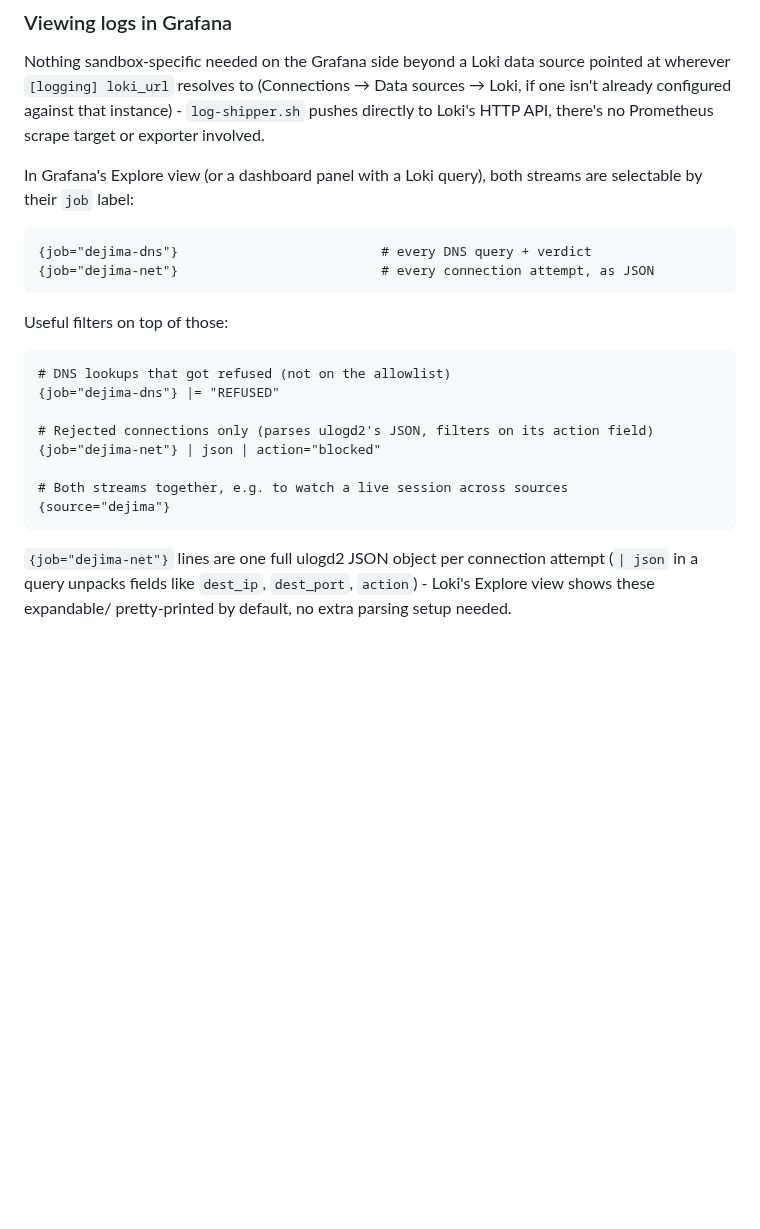
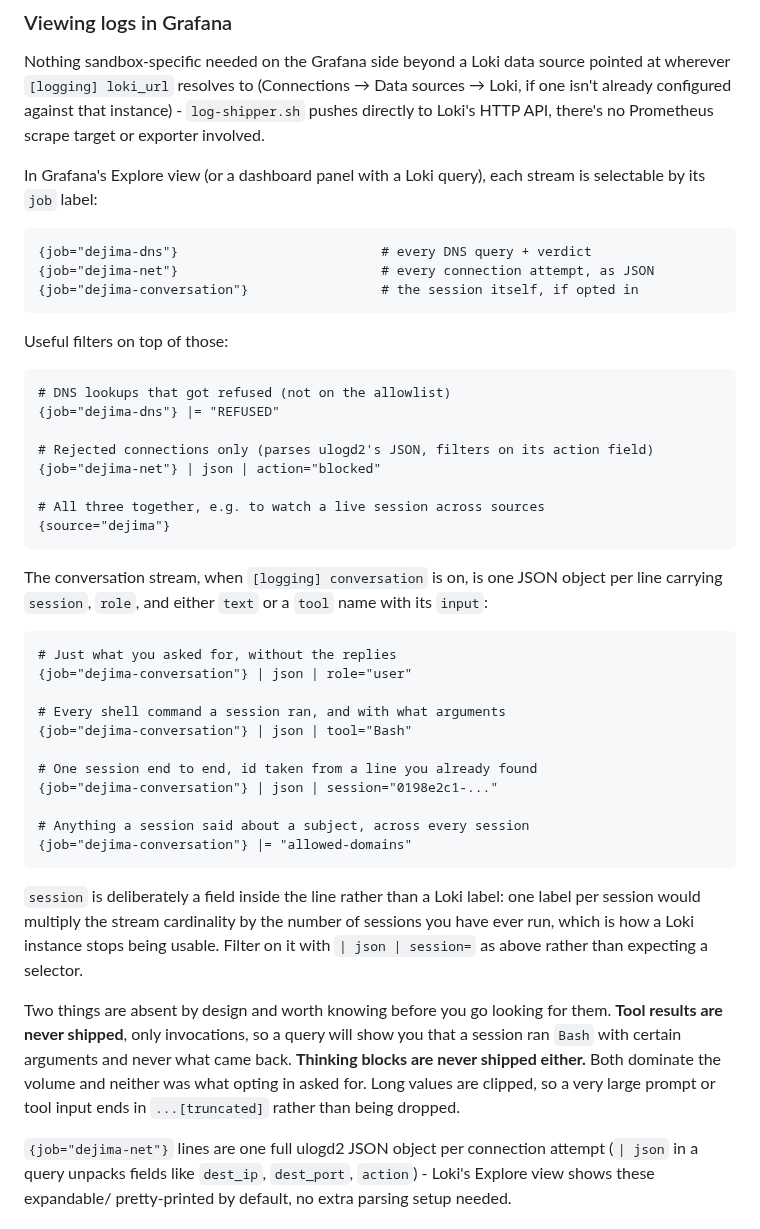
Before and after one commit to dejima-org/dejima, a Markdown page: docs/security.md, the part around the change. Drawn GitHub-style; blank space fills up the shorter version.

````diff
--- a/docs/security.md
+++ b/docs/security.md
@@ -884,12 +884,13 @@ sources → Loki, if one isn't already configured against that instance) -
 `log-shipper.sh` pushes directly to Loki's HTTP API, there's no Prometheus
 scrape target or exporter involved.
 
-In Grafana's Explore view (or a dashboard panel with a Loki query), both
-streams are selectable by their `job` label:
+In Grafana's Explore view (or a dashboard panel with a Loki query), each
+stream is selectable by its `job` label:
 
 ```logql
 {job="dejima-dns"}                          # every DNS query + verdict
 {job="dejima-net"}                          # every connection attempt, as JSON
+{job="dejima-conversation"}                 # the session itself, if opted in
 ```
 
 Useful filters on top of those:
@@ -901,9 +902,40 @@ Useful filters on top of those:
 # Rejected connections only (parses ulogd2's JSON, filters on its action field)
 {job="dejima-net"} | json | action="blocked"
 
-# Both streams together, e.g. to watch a live session across sources
+# All three together, e.g. to watch a live session across sources
 {source="dejima"}
 ```
+
+The conversation stream, when `[logging] conversation` is on, is one JSON
+object per line carrying `session`, `role`, and either `text` or a `tool` name
+with its `input`:
+
+```logql
+# Just what you asked for, without the replies
+{job="dejima-conversation"} | json | role="user"
+
+# Every shell command a session ran, and with what arguments
+{job="dejima-conversation"} | json | tool="Bash"
+
+# One session end to end, id taken from a line you already found
+{job="dejima-conversation"} | json | session="0198e2c1-..."
+
+# Anything a session said about a subject, across every session
+{job="dejima-conversation"} |= "allowed-domains"
+```
+
+`session` is deliberately a field inside the line rather than a Loki label:
+one label per session would multiply the stream cardinality by the number of
+sessions you have ever run, which is how a Loki instance stops being usable.
+Filter on it with `| json | session=` as above rather than expecting a
+selector.
+
+Two things are absent by design and worth knowing before you go looking for
+them. **Tool results are never shipped**, only invocations, so a query will
+show you that a session ran `Bash` with certain arguments and never what came
+back. **Thinking blocks are never shipped either.** Both dominate the volume
+and neither was what opting in asked for. Long values are clipped, so a very
+large prompt or tool input ends in `...[truncated]` rather than being dropped.
 
 `{job="dejima-net"}` lines are one full ulogd2 JSON object per
 connection attempt (`| json` in a query unpacks fields like `dest_ip`,
````
Also changed, not shown: README.md (+25 -23 lines), docs/configuration.md (+1 -3 lines).
